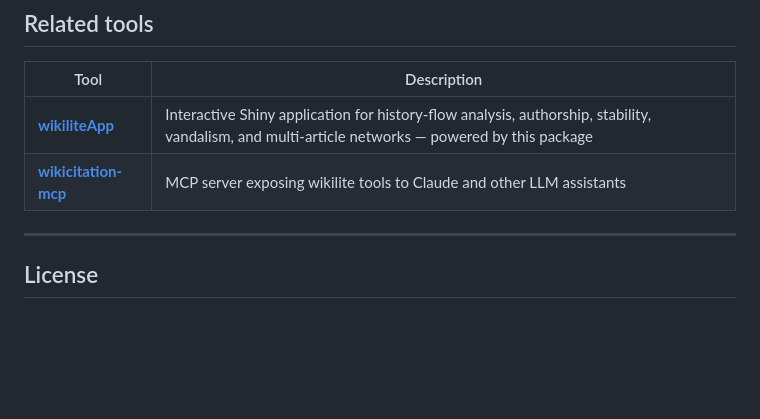
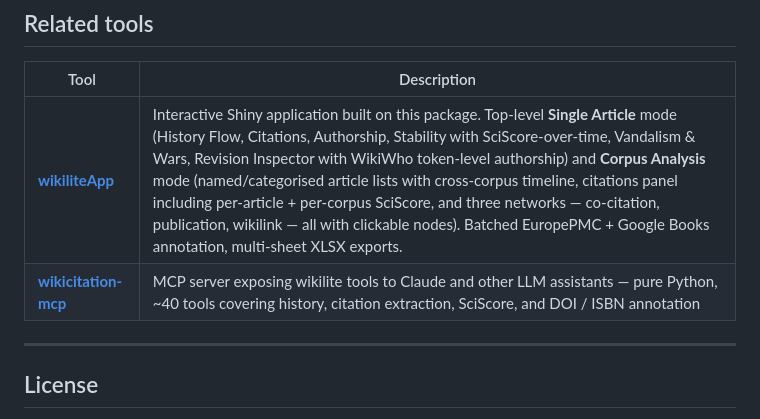
Before and after one commit to jsobel1/wikilite, a Markdown page: README.md, the part around the change. GitHub-like rendering; blank space fills up the shorter version.

Commit message:
README: expand wikiliteApp + wikicitation-mcp cross-references
The 'Related tools' table now describes the actual feature set of both
companion projects (Single Article + Corpus Analysis modes for the app,
~40 tools and pure-Python install for the MCP server) instead of a
one-liner.

Co-Authored-By: Claude Opus 4.7 (1M context) <noreply@anthropic.com>

```diff
--- a/README.md
+++ b/README.md
@@ -727,8 +727,8 @@ This package implements and extends the methods described in:
 
 | Tool | Description |
 |------|-------------|
-| [**wikiliteApp**](https://github.com/jsobel1/wikiliteApp) | Interactive Shiny application for history-flow analysis, authorship, stability, vandalism, and multi-article networks — powered by this package |
-| [**wikicitation-mcp**](https://github.com/jsobel1/wikicitation-mcp) | MCP server exposing wikilite tools to Claude and other LLM assistants |
+| [**wikiliteApp**](https://github.com/jsobel1/wikiliteApp) | Interactive Shiny application built on this package. Top-level **Single Article** mode (History Flow, Citations, Authorship, Stability with SciScore-over-time, Vandalism & Wars, Revision Inspector with WikiWho token-level authorship) and **Corpus Analysis** mode (named/categorised article lists with cross-corpus timeline, citations panel including per-article + per-corpus SciScore, and three networks — co-citation, publication, wikilink — all with clickable nodes). Batched EuropePMC + Google Books annotation, multi-sheet XLSX exports. |
+| [**wikicitation-mcp**](https://github.com/jsobel1/wikicitation-mcp) | MCP server exposing wikilite tools to Claude and other LLM assistants — pure Python, ~40 tools covering history, citation extraction, SciScore, and DOI / ISBN annotation |
 
 ---
 
```
